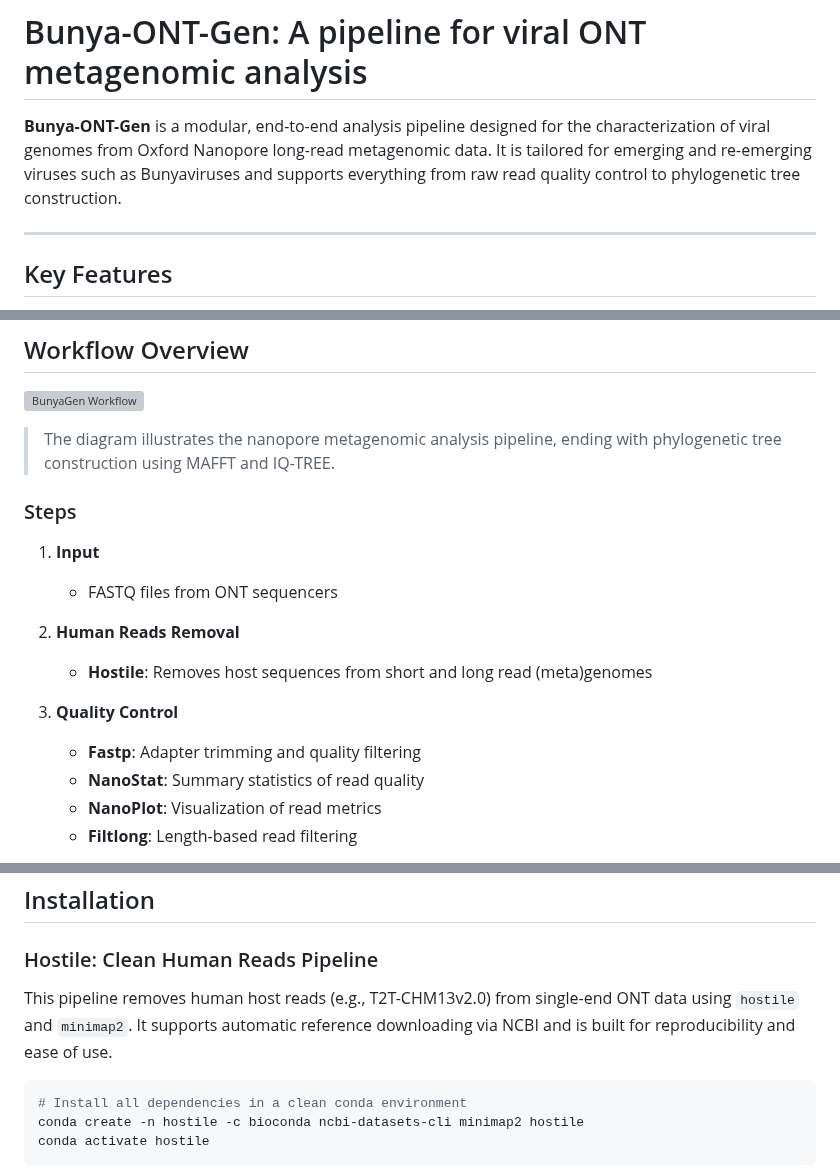
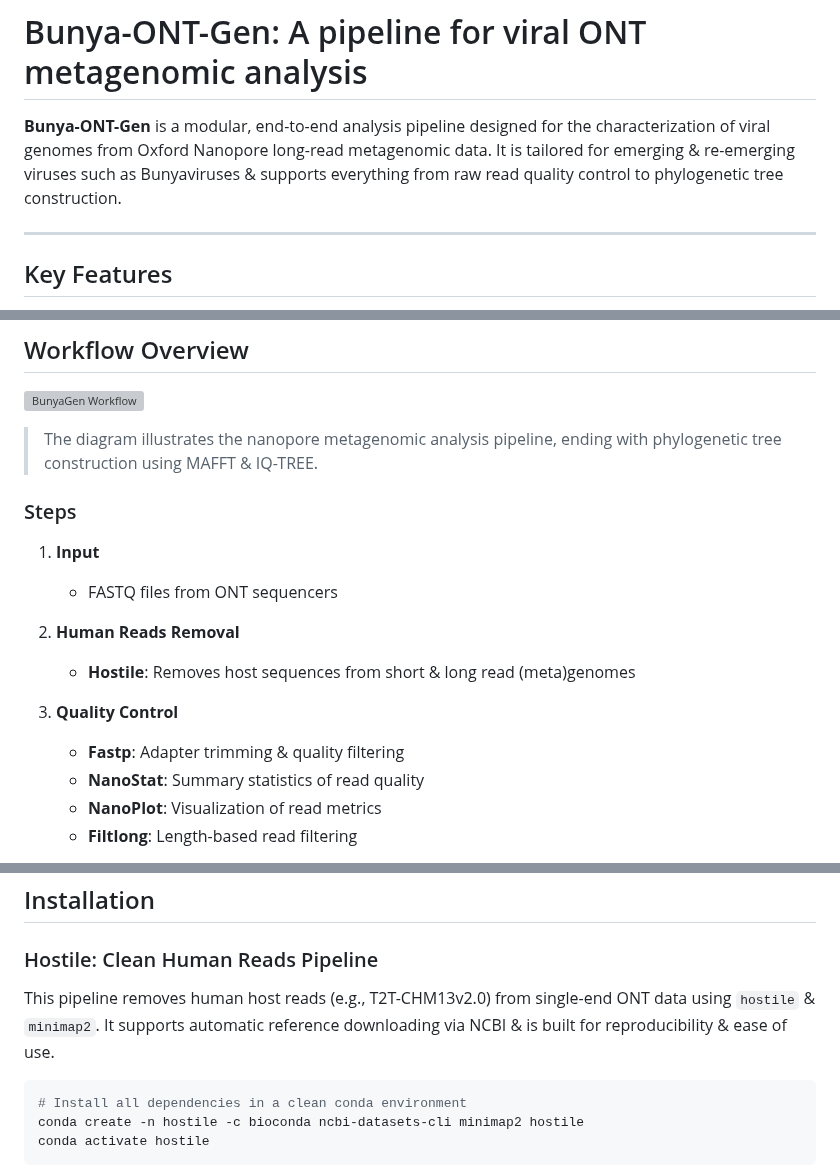
Before and after one commit to gmboowa/Bunya-ONT-Gen, a Markdown page: README.md, 3 parts joined by grey strips. Rendered like a GitHub page; grey boxes are pictures that could not be loaded.

````diff
--- a/README.md
+++ b/README.md
@@ -1,6 +1,6 @@
 # Bunya-ONT-Gen: A pipeline for viral ONT metagenomic analysis
 
-**Bunya-ONT-Gen** is a modular, end-to-end analysis pipeline designed for the characterization of viral genomes from Oxford Nanopore long-read metagenomic data. It is tailored for emerging and re-emerging viruses such as Bunyaviruses and supports everything from raw read quality control to phylogenetic tree construction.
+**Bunya-ONT-Gen** is a modular, end-to-end analysis pipeline designed for the characterization of viral genomes from Oxford Nanopore long-read metagenomic data. It is tailored for emerging & re-emerging viruses such as Bunyaviruses & supports everything from raw read quality control to phylogenetic tree construction.
 
 ---
 
@@ -20,7 +20,7 @@
 
 ![BunyaGen Workflow](BunyaGen_Workflow.png)
 
-> The diagram illustrates the nanopore metagenomic analysis pipeline, ending with phylogenetic tree construction using MAFFT and IQ-TREE.
+> The diagram illustrates the nanopore metagenomic analysis pipeline, ending with phylogenetic tree construction using MAFFT & IQ-TREE.
 
 ### Steps
 
@@ -28,10 +28,10 @@
    - FASTQ files from ONT sequencers
 
 2. **Human Reads Removal**
-   - **Hostile**: Removes host sequences from short and long read (meta)genomes
+   - **Hostile**: Removes host sequences from short & long read (meta)genomes
 
 3. **Quality Control**
-   - **Fastp**: Adapter trimming and quality filtering
+   - **Fastp**: Adapter trimming & quality filtering
    - **NanoStat**: Summary statistics of read quality
    - **NanoPlot**: Visualization of read metrics
    - **Filtlong**: Length-based read filtering
@@ -57,7 +57,7 @@
 
 ### Hostile: Clean Human Reads Pipeline
 
-This pipeline removes human host reads (e.g., T2T-CHM13v2.0) from single-end ONT data using `hostile` and `minimap2`. It supports automatic reference downloading via NCBI and is built for reproducibility and ease of use.
+This pipeline removes human host reads (e.g., T2T-CHM13v2.0) from single-end ONT data using `hostile` & `minimap2`. It supports automatic reference downloading via NCBI & is built for reproducibility & ease of use.
 
 ```bash
 # Install all dependencies in a clean conda environment
````
Also changed, not shown: other parts of README.md (+1 -3 lines).
